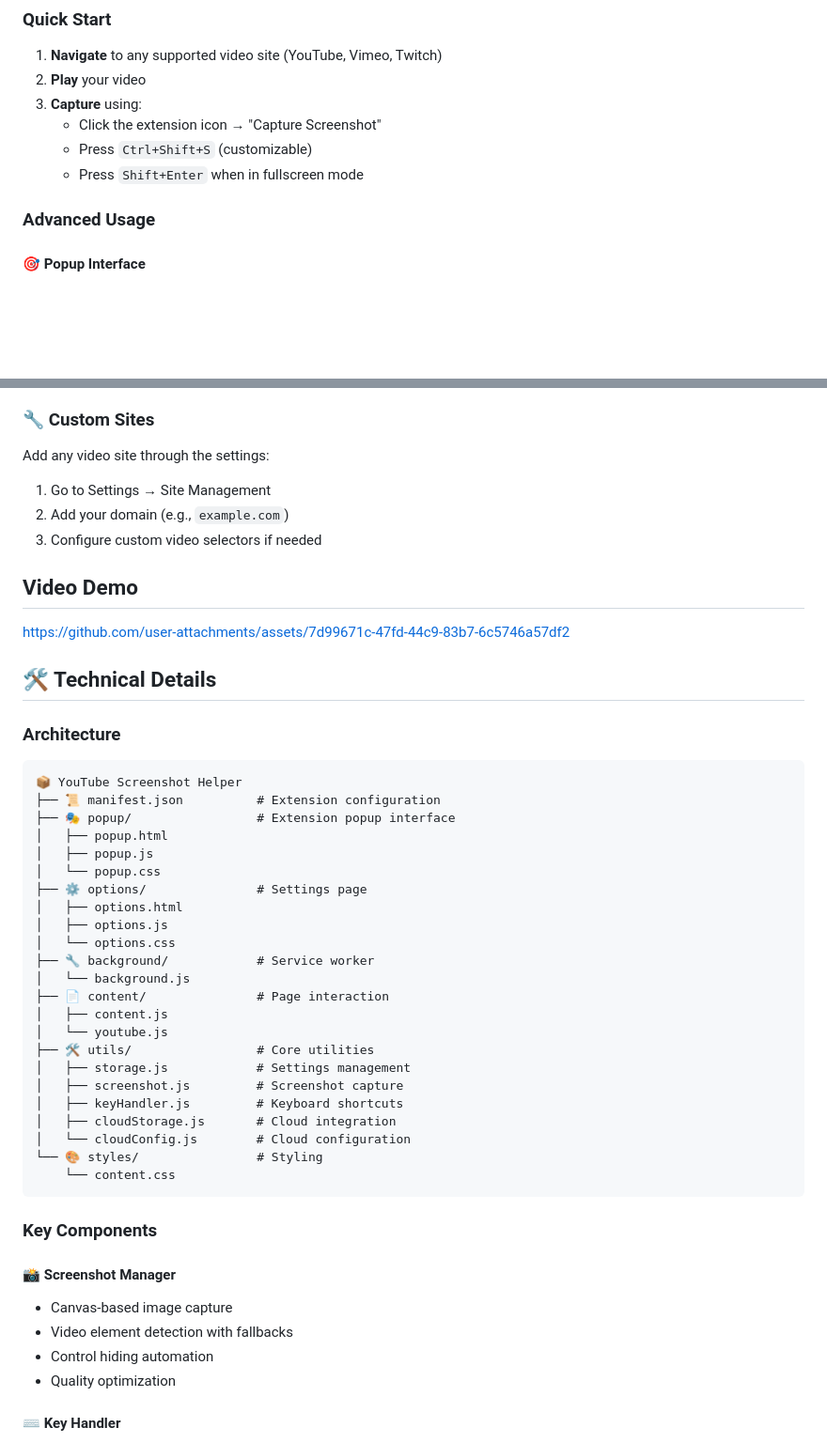
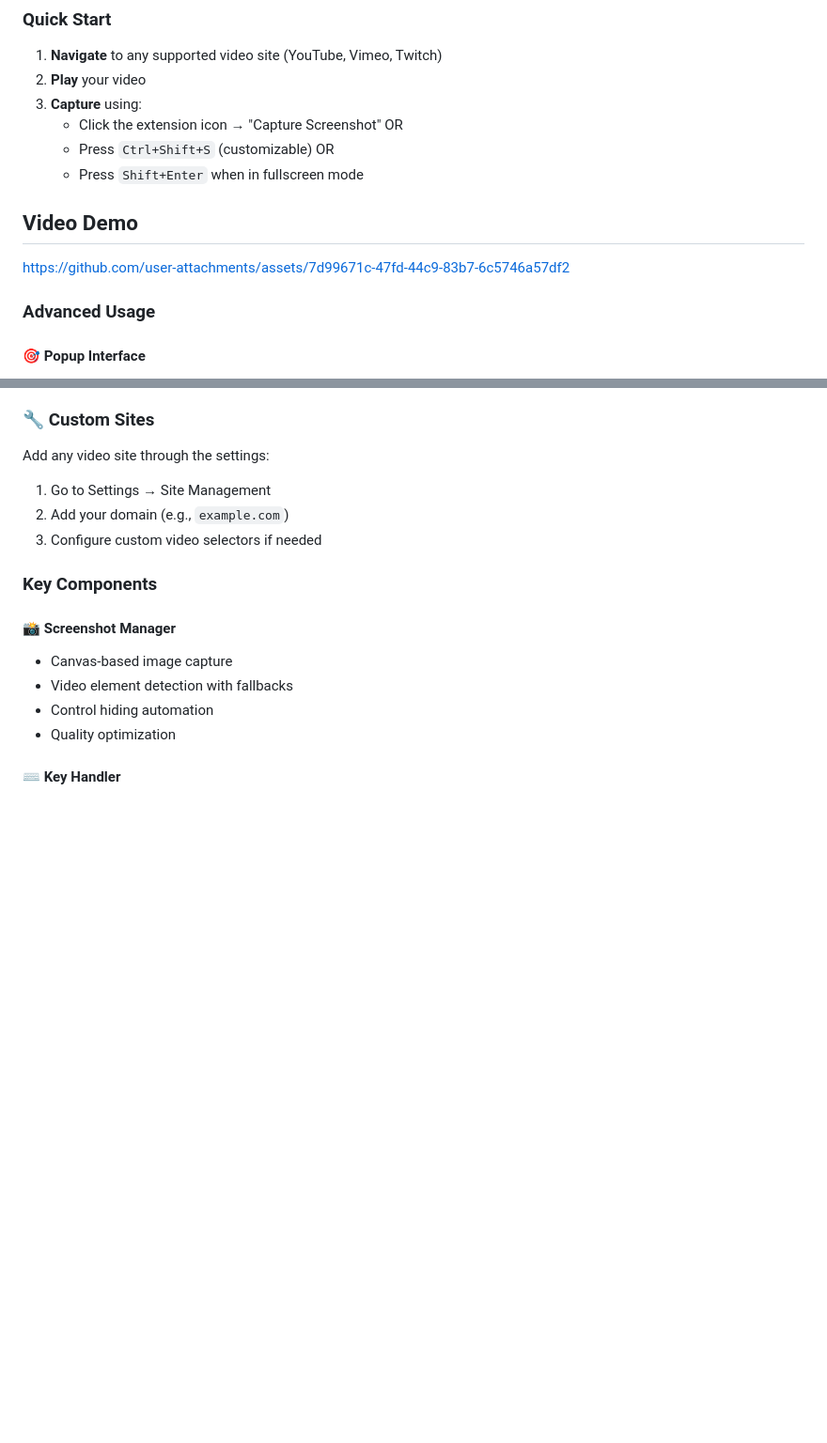
Before and after one commit to PixelCode01/YouTube-Screenshot-Helper-Extension, a Markdown page: README.md, 2 parts joined by grey strips. Shown: that part at 94% size. GitHub-like rendering; blank space fills up the shorter version.

````diff
--- a/README.md
+++ b/README.md
@@ -64,8 +64,17 @@ https://github.com/user-attachments/assets/4eca28e3-2aeb-42d1-b34f-d248dae21527
 2. **Play** your video
 3. **Capture** using:
    - Click the extension icon → "Capture Screenshot"
+                   OR
    - Press `Ctrl+Shift+S` (customizable)
+                   OR
    - Press `Shift+Enter` when in fullscreen mode
+
+## Video Demo
+
+
+
+
+https://github.com/user-attachments/assets/7d99671c-47fd-44c9-83b7-6c5746a57df2
 
 ### Advanced Usage
 
@@ -124,45 +133,7 @@ Add any video site through the settings:
 2. Add your domain (e.g., `example.com`)
 3. Configure custom video selectors if needed
 
-## Video Demo
 
-
-
-
-https://github.com/user-attachments/assets/7d99671c-47fd-44c9-83b7-6c5746a57df2
-
-
-
-
-
-## 🛠️ Technical Details
-
-### Architecture
-```
-📦 YouTube Screenshot Helper
-├── 📜 manifest.json          # Extension configuration
-├── 🎭 popup/                 # Extension popup interface
-│   ├── popup.html
-│   ├── popup.js
-│   └── popup.css
-├── ⚙️ options/               # Settings page
-│   ├── options.html
-│   ├── options.js
-│   └── options.css
-├── 🔧 background/            # Service worker
-│   └── background.js
-├── 📄 content/               # Page interaction
-│   ├── content.js
-│   └── youtube.js
-├── 🛠️ utils/                 # Core utilities
-│   ├── storage.js            # Settings management
-│   ├── screenshot.js         # Screenshot capture
-│   ├── keyHandler.js         # Keyboard shortcuts
-│   ├── cloudStorage.js       # Cloud integration
-│   └── cloudConfig.js        # Cloud configuration
-└── 🎨 styles/                # Styling
-    └── content.css
-```
 
 ### Key Components
 
````
